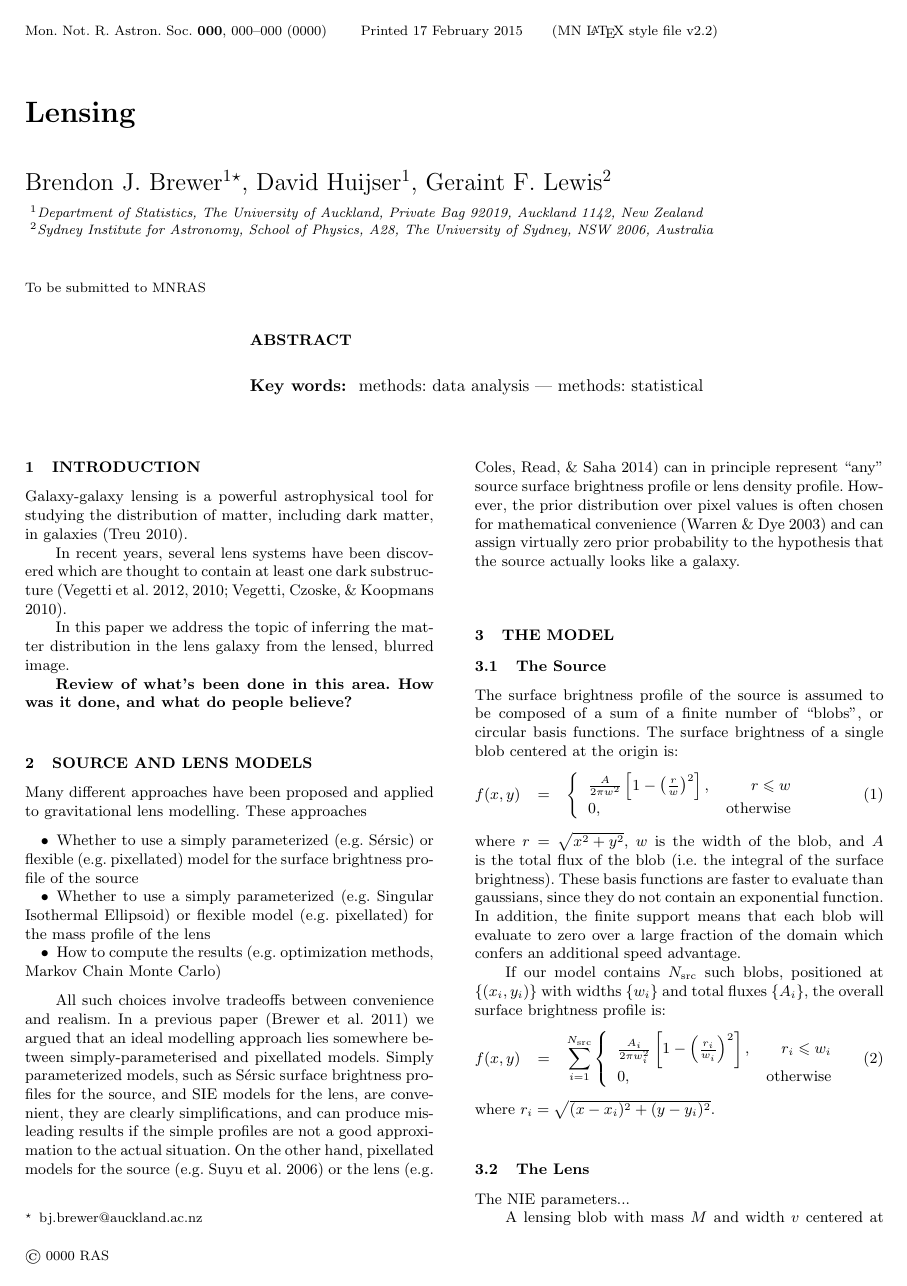
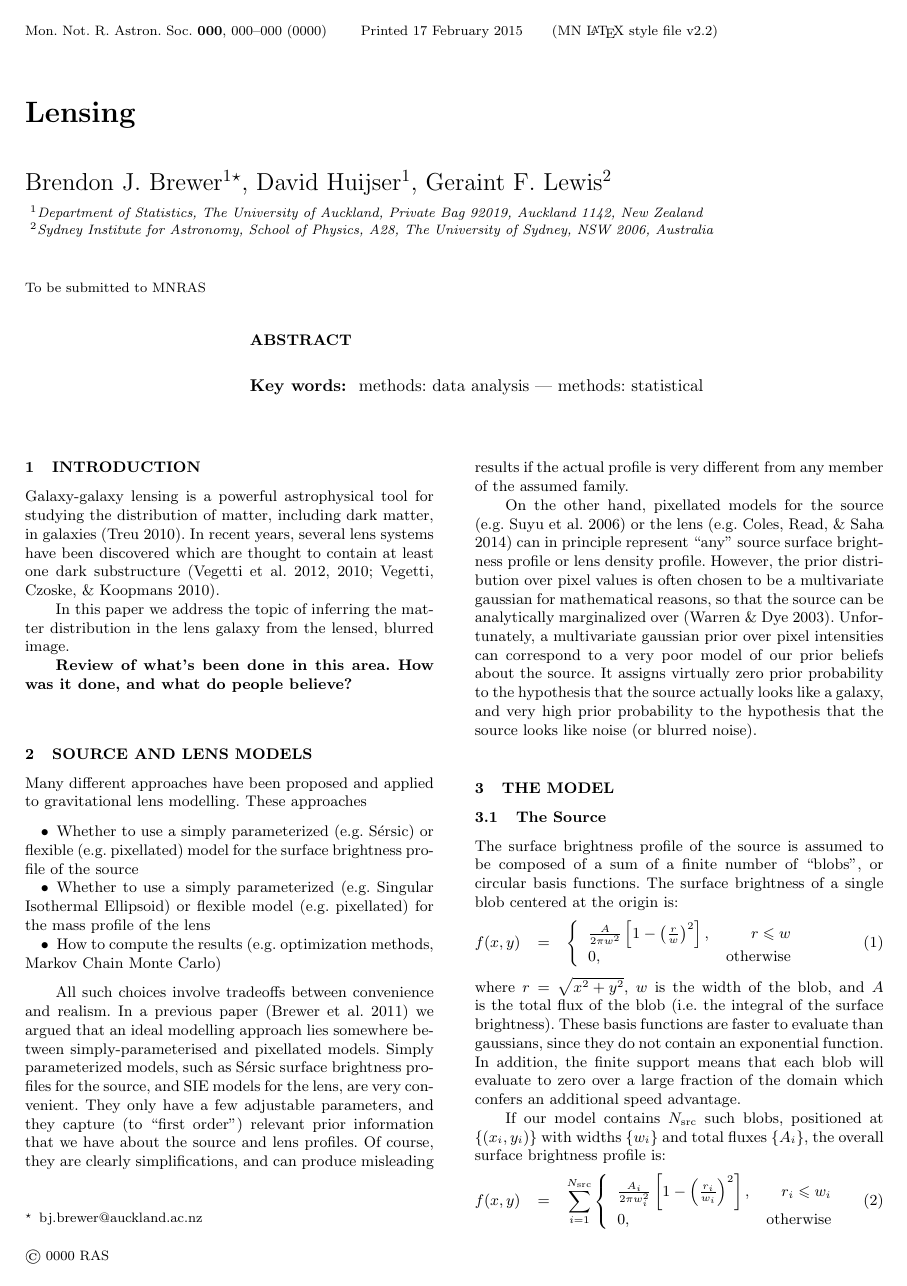
Before and after one commit to eggplantbren/Lensing2, a LaTeX paper (Papers/ms.tex): page 1 of 4. Compiled offline with pdfLaTeX; a LaTeX package or settings file that is missing is left out.

Commit message:
Talking about simply parameterised and freeform models

```diff
--- a/Papers/ms.tex
+++ b/Papers/ms.tex
@@ -74,15 +72,26 @@ All such choices involve tradeoffs between convenience and realism.
 In a previous paper \citep{2011MNRAS.412.2521B} we argued that an ideal
 modelling approach lies somewhere between simply-parameterised and
 pixellated models. Simply parameterized models, such as Sérsic surface
-brightness profiles for the source, and SIE models for the lens, are convenient,
-they are clearly simplifications, and can produce misleading results if the
-simple profiles are not a good approximation to the actual situation. On the
+brightness profiles for the source, and SIE models for the lens, are very
+convenient. They only have a few adjustable parameters, and they capture
+(to ``first order'') relevant prior information that we have about the
+source and lens profiles. Of course, they are clearly simplifications,
+and can produce misleading results if the actual profile is very different
+from any member of the assumed family.
+
+On the
 other hand, pixellated models for the source \citep[e.g.][]{suyu} or the lens
 \citep[e.g.][]{2014MNRAS.445.2181C} can in principle represent ``any''
 source surface brightness profile or lens density profile. However, the prior
-distribution over pixel values is often chosen for mathematical convenience
-\citep{2003ApJ...590..673W} and can assign virtually zero prior probability
-to the hypothesis that the source actually looks like a galaxy.
+distribution over pixel values is often chosen to be a multivariate gaussian
+for mathematical reasons, so
+that the source can be analytically marginalized over
+\citep{2003ApJ...590..673W}. Unfortunately, a multivariate gaussian prior
+over pixel intensities can correspond to a very poor model of our prior
+beliefs about the source. It assigns virtually zero prior probability
+to the hypothesis that the source actually looks like a galaxy, and very high
+prior probability to the hypothesis that the source looks like noise (or
+blurred noise).
 
 \section{The Model}
 
```
Also changed, not shown: Papers/ms.tex (4 more changed lines).
